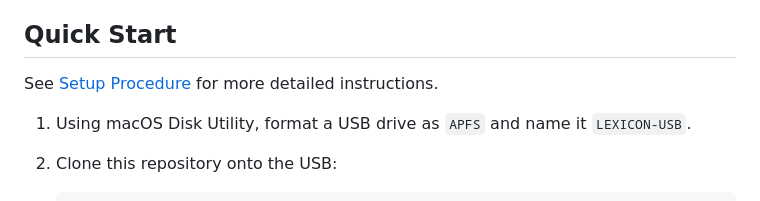
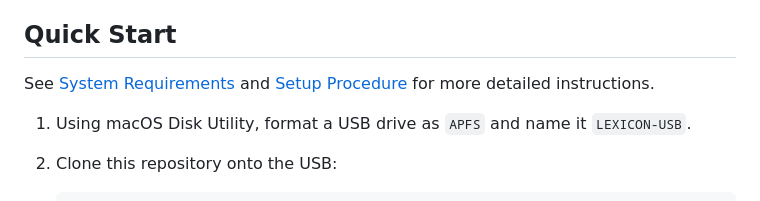
Before and after one commit to JeannieFallon/lexicon, a Markdown page: README.md, the part around the change. GitHub-like rendering.

Commit message:
add better nav to README.md

```diff
--- a/README.md
+++ b/README.md
@@ -32,7 +32,7 @@ the model name anywhere that `codellama` is referenced in the procedure.
 
 ## Quick Start
 
-See [Setup Procedure](#setup-procedure) for more detailed instructions.
+See [System Requirements](#system-requirements) and [Setup Procedure](#setup-procedure) for more detailed instructions.
 
 1. Using macOS Disk Utility, format a USB drive as `APFS` and name it `LEXICON-USB`.
 
```
